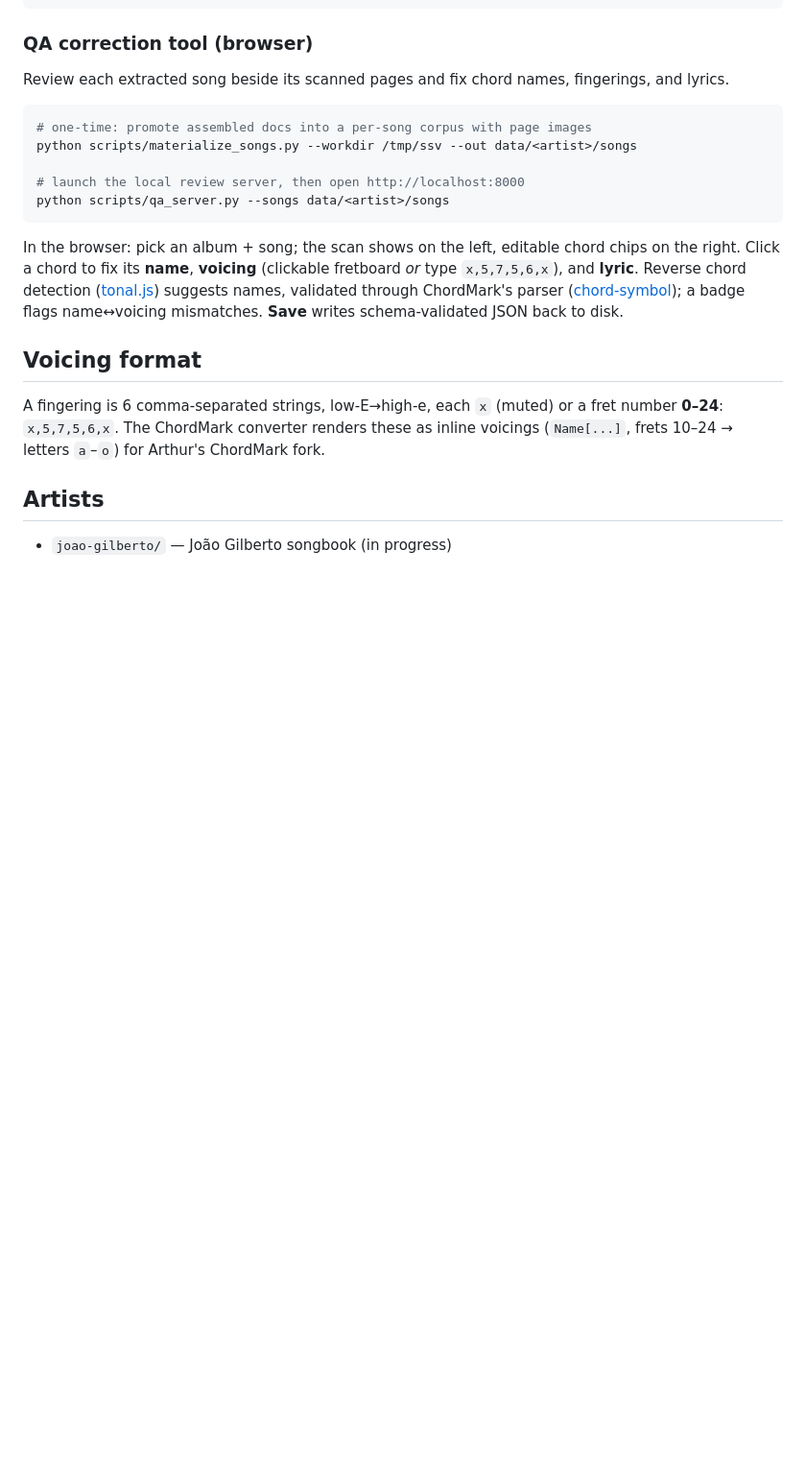
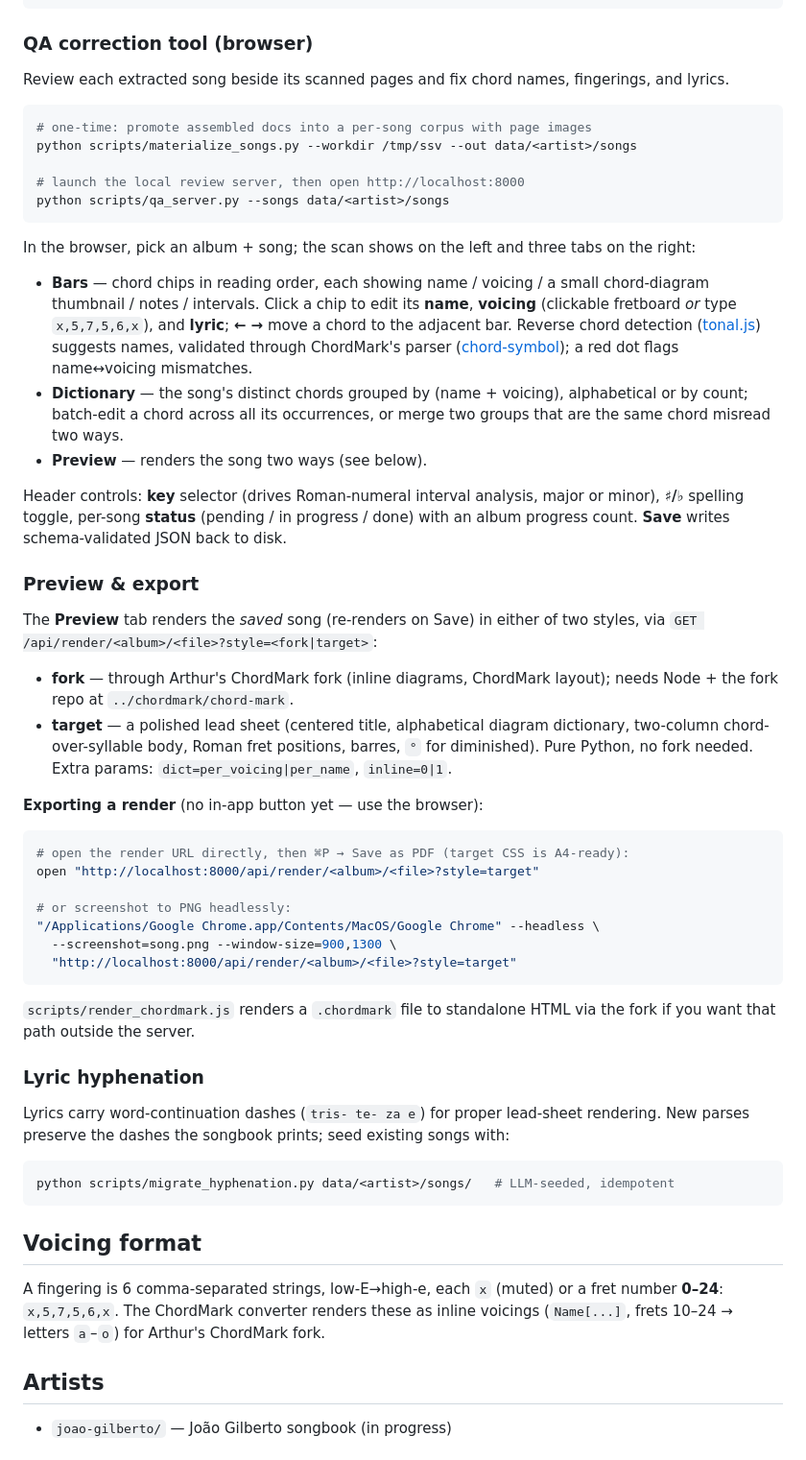
Before and after one commit to arthursoares/songsheet-parser, a Markdown page: README.md, the part around the change. Shown at 96% size. Drawn GitHub-style; blank space fills up the shorter version.

Commit message:
docs: document QA tool (tabs, dictionary, intervals, status), render styles, export, hyphenation
Co-Authored-By: Claude Opus 4.8 (1M context) <noreply@anthropic.com>

````diff
--- a/README.md
+++ b/README.md
@@ -81,12 +81,57 @@ python scripts/materialize_songs.py --workdir /tmp/ssv --out data/<artist>/songs
 python scripts/qa_server.py --songs data/<artist>/songs
 ```
 
-In the browser: pick an album + song; the scan shows on the left, editable chord chips on the
-right. Click a chord to fix its **name**, **voicing** (clickable fretboard *or* type
-`x,5,7,5,6,x`), and **lyric**. Reverse chord detection ([tonal.js](https://github.com/tonaljs/tonal))
-suggests names, validated through ChordMark's parser
-([chord-symbol](https://github.com/no-chris/chord-symbol)); a badge flags name↔voicing
-mismatches. **Save** writes schema-validated JSON back to disk.
+In the browser, pick an album + song; the scan shows on the left and three tabs on the right:
+
+- **Bars** — chord chips in reading order, each showing name / voicing / a small chord-diagram
+  thumbnail / notes / intervals. Click a chip to edit its **name**, **voicing** (clickable
+  fretboard *or* type `x,5,7,5,6,x`), and **lyric**; **← →** move a chord to the adjacent bar.
+  Reverse chord detection ([tonal.js](https://github.com/tonaljs/tonal)) suggests names,
+  validated through ChordMark's parser ([chord-symbol](https://github.com/no-chris/chord-symbol));
+  a red dot flags name↔voicing mismatches.
+- **Dictionary** — the song's distinct chords grouped by (name + voicing), alphabetical or by
+  count; batch-edit a chord across all its occurrences, or merge two groups that are the same
+  chord misread two ways.
+- **Preview** — renders the song two ways (see below).
+
+Header controls: **key** selector (drives Roman-numeral interval analysis, major or minor),
+**♯/♭** spelling toggle, per-song **status** (pending / in progress / done) with an album
+progress count. **Save** writes schema-validated JSON back to disk.
+
+### Preview & export
+
+The **Preview** tab renders the *saved* song (re-renders on Save) in either of two styles, via
+`GET /api/render/<album>/<file>?style=<fork|target>`:
+
+- **fork** — through Arthur's ChordMark fork (inline diagrams, ChordMark layout); needs Node +
+  the fork repo at `../chordmark/chord-mark`.
+- **target** — a polished lead sheet (centered title, alphabetical diagram dictionary, two-column
+  chord-over-syllable body, Roman fret positions, barres, `°` for diminished). Pure Python, no
+  fork needed. Extra params: `dict=per_voicing|per_name`, `inline=0|1`.
+
+**Exporting a render** (no in-app button yet — use the browser):
+
+```bash
+# open the render URL directly, then ⌘P → Save as PDF (target CSS is A4-ready):
+open "http://localhost:8000/api/render/<album>/<file>?style=target"
+
+# or screenshot to PNG headlessly:
+"/Applications/Google Chrome.app/Contents/MacOS/Google Chrome" --headless \
+  --screenshot=song.png --window-size=900,1300 \
+  "http://localhost:8000/api/render/<album>/<file>?style=target"
+```
+
+`scripts/render_chordmark.js` renders a `.chordmark` file to standalone HTML via the fork if you
+want that path outside the server.
+
+### Lyric hyphenation
+
+Lyrics carry word-continuation dashes (`tris- te- za e`) for proper lead-sheet rendering. New
+parses preserve the dashes the songbook prints; seed existing songs with:
+
+```bash
+python scripts/migrate_hyphenation.py data/<artist>/songs/   # LLM-seeded, idempotent
+```
 
 ## Voicing format
 
````
Also changed, not shown: PROJECT_STATE.md (+43 -62 lines).
